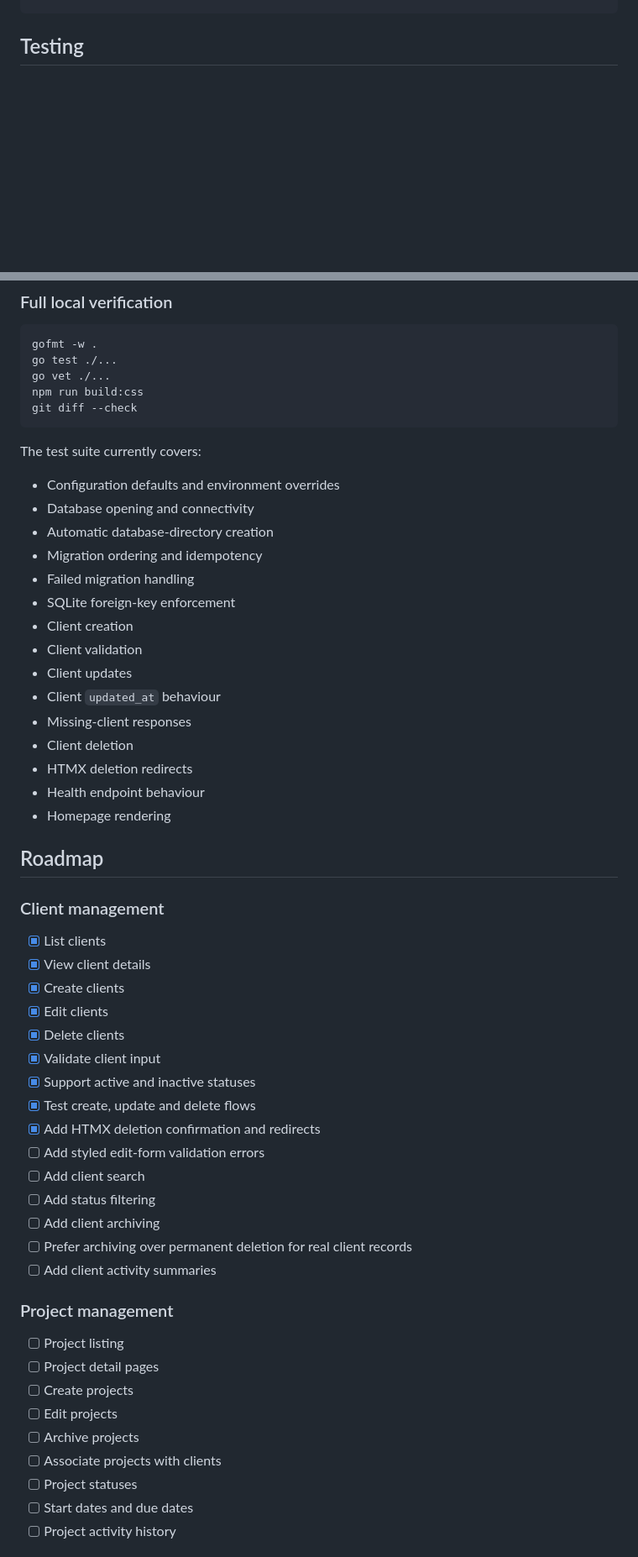
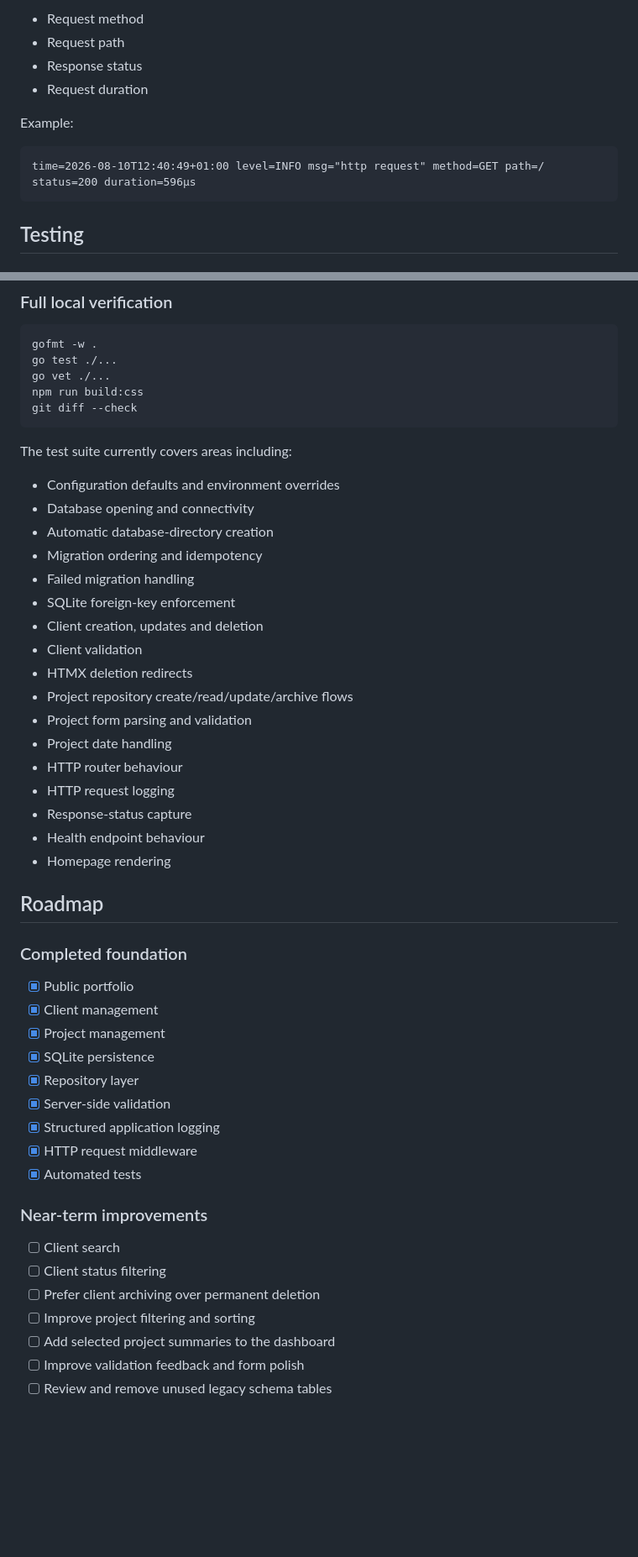
Before and after one commit to danieljmanningdev/danieljmanningdev-portfolio, a Markdown page: README.md, 2 parts joined by grey strips. Shown at 84% size. Rendered like a GitHub page; blank space fills up the shorter version.

Commit message:
docs: update README for projects and logging

````diff
--- a/README.md
+++ b/README.md
@@ -339,3 +451,12 @@ inactive
+- Request method
+- Request path
+- Response status
+- Request duration
+
+Example:
+
+```text
+time=2026-08-10T12:40:49+01:00 level=INFO msg="http request" method=GET path=/ status=200 duration=596µs
 ```
 
 ## Testing
@@ -388,7 +509,7 @@ npm run build:css
 git diff --check
 ```
 
-The test suite currently covers:
+The test suite currently covers areas including:
 
 - Configuration defaults and environment overrides
 - Database opening and connectivity
@@ -396,45 +517,39 @@ The test suite currently covers:
 - Migration ordering and idempotency
 - Failed migration handling
 - SQLite foreign-key enforcement
-- Client creation
+- Client creation, updates and deletion
 - Client validation
-- Client updates
-- Client `updated_at` behaviour
-- Missing-client responses
-- Client deletion
 - HTMX deletion redirects
+- Project repository create/read/update/archive flows
+- Project form parsing and validation
+- Project date handling
+- HTTP router behaviour
+- HTTP request logging
+- Response-status capture
 - Health endpoint behaviour
 - Homepage rendering
 
 ## Roadmap
 
-### Client management
+### Completed foundation
 
-- [x] List clients
-- [x] View client details
-- [x] Create clients
-- [x] Edit clients
-- [x] Delete clients
-- [x] Validate client input
-- [x] Support active and inactive statuses
-- [x] Test create, update and delete flows
-- [x] Add HTMX deletion confirmation and redirects
-- [ ] Add styled edit-form validation errors
-- [ ] Add client search
-- [ ] Add status filtering
-- [ ] Add client archiving
-- [ ] Prefer archiving over permanent deletion for real client records
-- [ ] Add client activity summaries
+- [x] Public portfolio
+- [x] Client management
+- [x] Project management
+- [x] SQLite persistence
+- [x] Repository layer
+- [x] Server-side validation
+- [x] Structured application logging
+- [x] HTTP request middleware
+- [x] Automated tests
 
-### Project management
+### Near-term improvements
 
-- [ ] Project listing
-- [ ] Project detail pages
-- [ ] Create projects
-- [ ] Edit projects
-- [ ] Archive projects
-- [ ] Associate projects with clients
-- [ ] Project statuses
-- [ ] Start dates and due dates
-- [ ] Project activity history
+- [ ] Client search
+- [ ] Client status filtering
+- [ ] Prefer client archiving over permanent deletion
+- [ ] Improve project filtering and sorting
+- [ ] Add selected project summaries to the dashboard
+- [ ] Improve validation feedback and form polish
+- [ ] Review and remove unused legacy schema tables
 
````
Also changed, not shown: other parts of README.md (+147 -131 lines).
